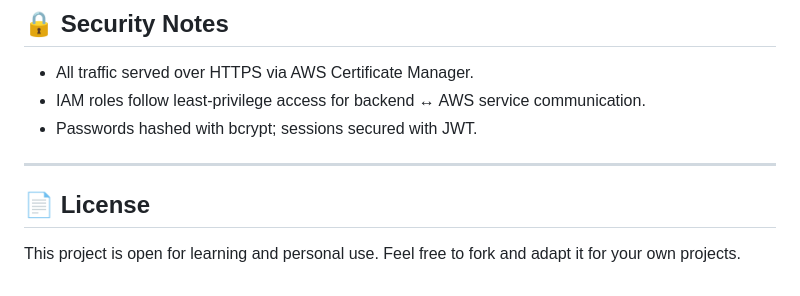
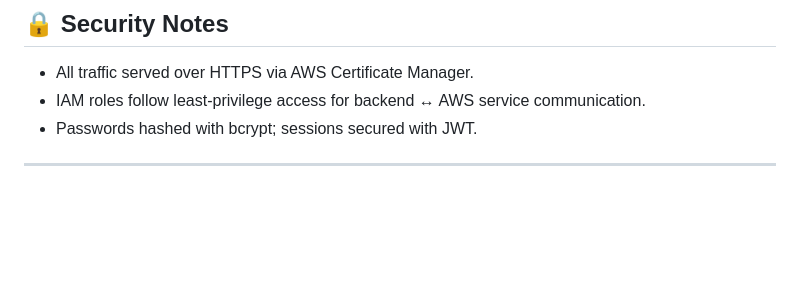
Before and after one commit to Sakshi29304/workbit.online-website, a Markdown page: README.md, the part around the change. Drawn GitHub-style; blank space fills up the shorter version.

```diff
--- a/README.md
+++ b/README.md
@@ -136,7 +136,3 @@ GET    /admin/activity
 - Passwords hashed with bcrypt; sessions secured with JWT.
 
 ---
-
-## 📄 License
-
-This project is open for learning and personal use. Feel free to fork and adapt it for your own projects.
```
